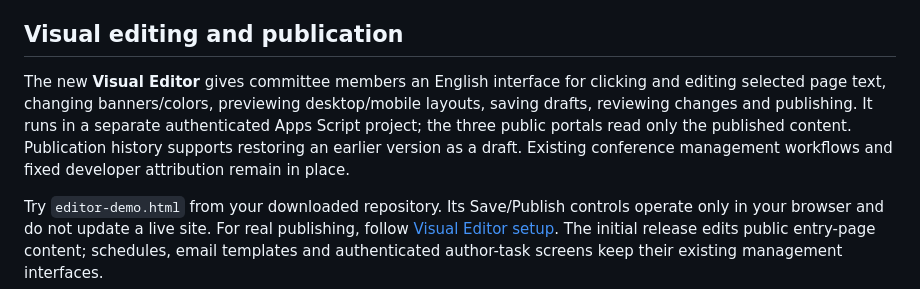
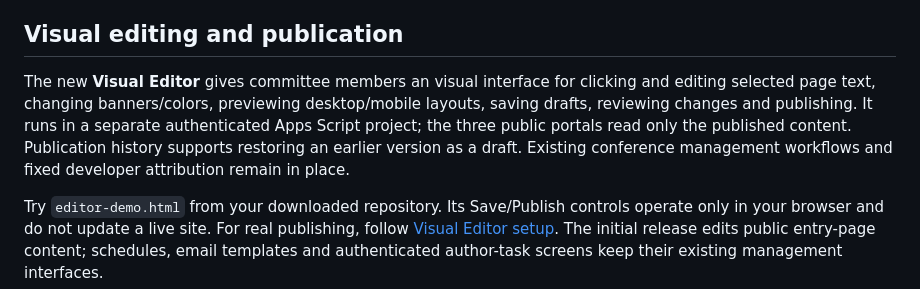
Before and after one commit to doubleteng/ACADIA-Conference-Management-System, a Markdown page: README.md, the part around the change. GitHub-like rendering.

```diff
--- a/README.md
+++ b/README.md
@@ -22,7 +22,7 @@ The Author Portal manages the post-acceptance submission workflow represented in
 
 ## Visual editing and publication
 
-The new **Visual Editor** gives committee members an English interface for clicking and editing selected page text, changing banners/colors, previewing desktop/mobile layouts, saving drafts, reviewing changes and publishing. It runs in a separate authenticated Apps Script project; the three public portals read only the published content. Publication history supports restoring an earlier version as a draft. Existing conference management workflows and fixed developer attribution remain in place.
+The new **Visual Editor** gives committee members an visual interface for clicking and editing selected page text, changing banners/colors, previewing desktop/mobile layouts, saving drafts, reviewing changes and publishing. It runs in a separate authenticated Apps Script project; the three public portals read only the published content. Publication history supports restoring an earlier version as a draft. Existing conference management workflows and fixed developer attribution remain in place.
 
 Try `editor-demo.html` from your downloaded repository. Its Save/Publish controls operate only in your browser and do not update a live site. For real publishing, follow [Visual Editor setup](docs/VISUAL-EDITOR.md). The initial release edits public entry-page content; schedules, email templates and authenticated author-task screens keep their existing management interfaces.
 
```
